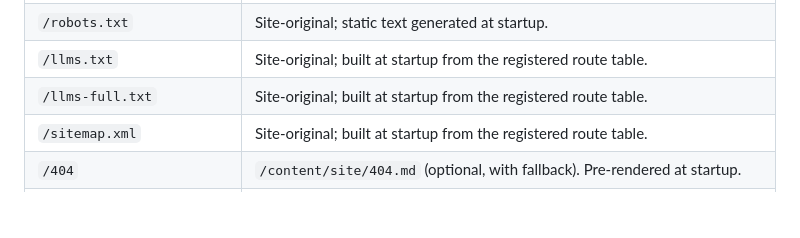
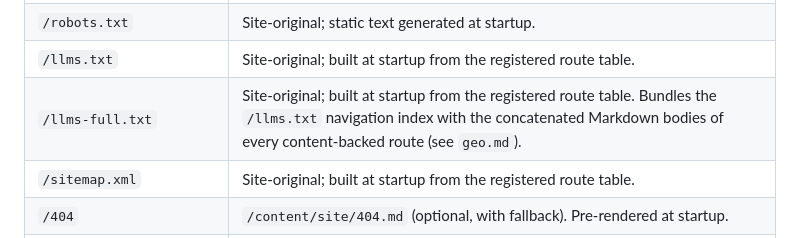
Before and after one commit to FlavioCFOliveira/MuxMasterWebsite, a Markdown page: specification/content-sources.md, the part around the change. Drawn GitHub-style; blank space fills up the shorter version.

```diff
--- a/specification/content-sources.md
+++ b/specification/content-sources.md
@@ -145,7 +145,7 @@ Every public route reads from a single local file (or a startup-only data struct
 | `/contributing` | `/content/contributing.md` |
 | `/robots.txt` | Site-original; static text generated at startup. |
 | `/llms.txt` | Site-original; built at startup from the registered route table. |
-| `/llms-full.txt` | Site-original; built at startup from the registered route table. |
+| `/llms-full.txt` | Site-original; built at startup from the registered route table. Bundles the `/llms.txt` navigation index with the concatenated Markdown bodies of every content-backed route (see `geo.md`). |
 | `/sitemap.xml` | Site-original; built at startup from the registered route table. |
 | `/404` | `/content/site/404.md` (optional, with fallback). Pre-rendered at startup. |
 | `/500` | `/content/site/500.md` (optional, with fallback). Pre-rendered at startup. |
```
Also changed, not shown: specification/geo.md (+11 -4 lines).
